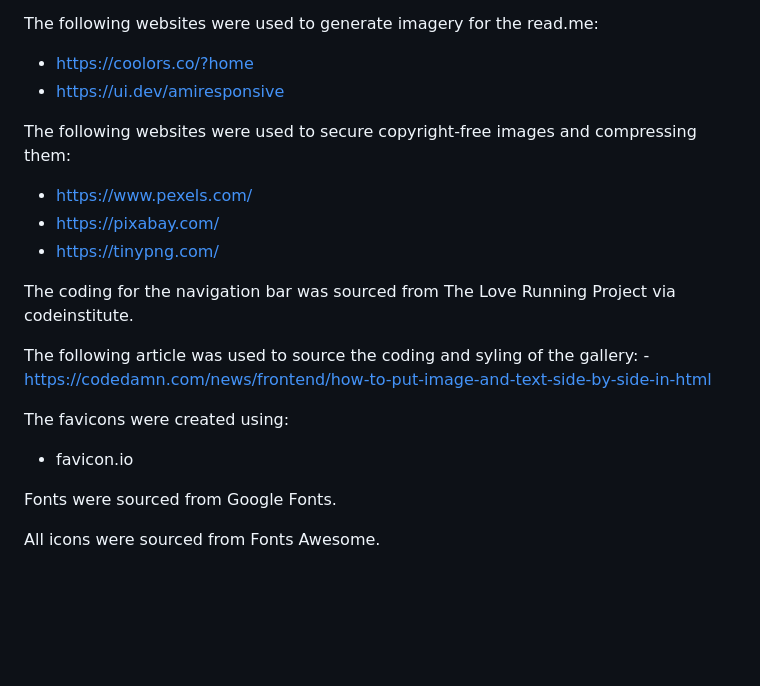
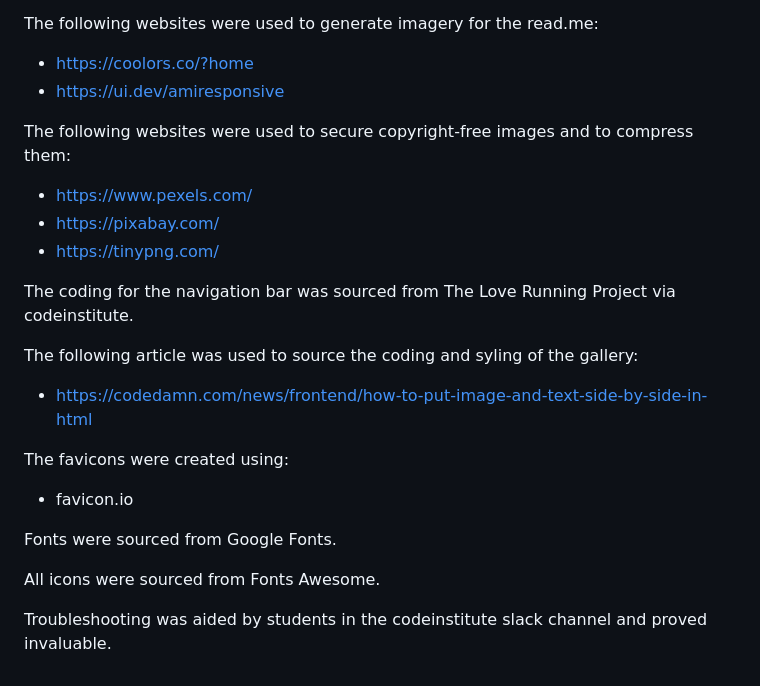
Before and after one commit to AdamFcode/nightmare-depot, a Markdown page: README.md, the part around the change printed below. Rendered like a GitHub page; blank space fills up the shorter version.

```diff
--- a/README.md
+++ b/README.md
@@ -151,7 +152,7 @@ The following websites were used to generate imagery for the read.me:
 - https://coolors.co/?home
 - https://ui.dev/amiresponsive
 
-The following websites were used to secure copyright-free images and compressing them:
+The following websites were used to secure copyright-free images and to compress them:
 - https://www.pexels.com/
 - https://pixabay.com/
 - https://tinypng.com/
@@ -159,7 +160,7 @@ The following websites were used to secure copyright-free images and compressing
 The coding for the navigation bar was sourced from The Love Running Project via codeinstitute.
 
 The following article was used to source the coding and syling of the gallery:
--https://codedamn.com/news/frontend/how-to-put-image-and-text-side-by-side-in-html
+- https://codedamn.com/news/frontend/how-to-put-image-and-text-side-by-side-in-html
 
 The favicons were created using:
 - favicon.io
@@ -167,3 +168,5 @@ The favicons were created using:
 Fonts were sourced from Google Fonts.
 
 All icons were sourced from Fonts Awesome.
+
+Troubleshooting was aided by students in the codeinstitute slack channel and proved invaluable.
```
Also changed, not shown: other parts of README.md (+27 -26 lines).
